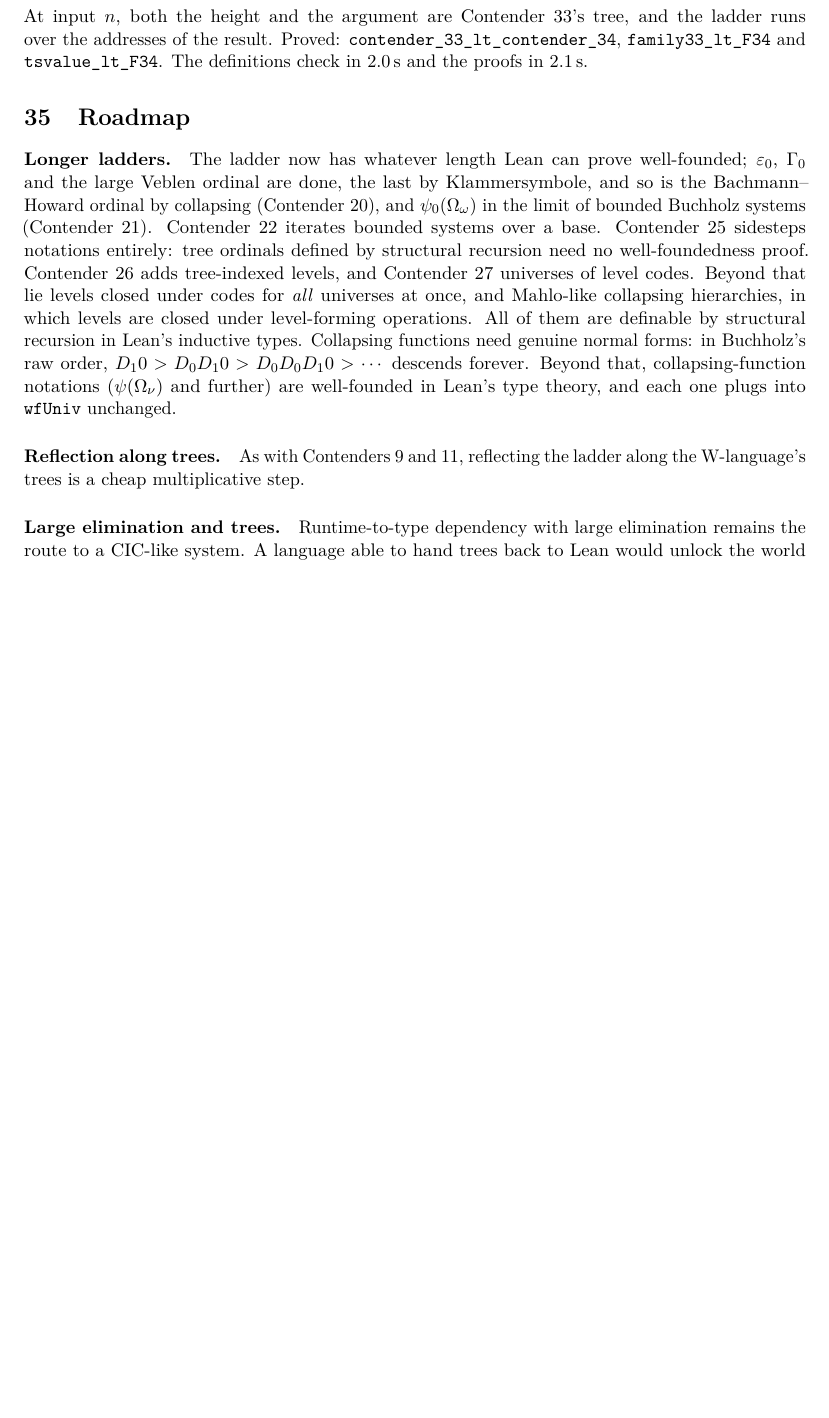
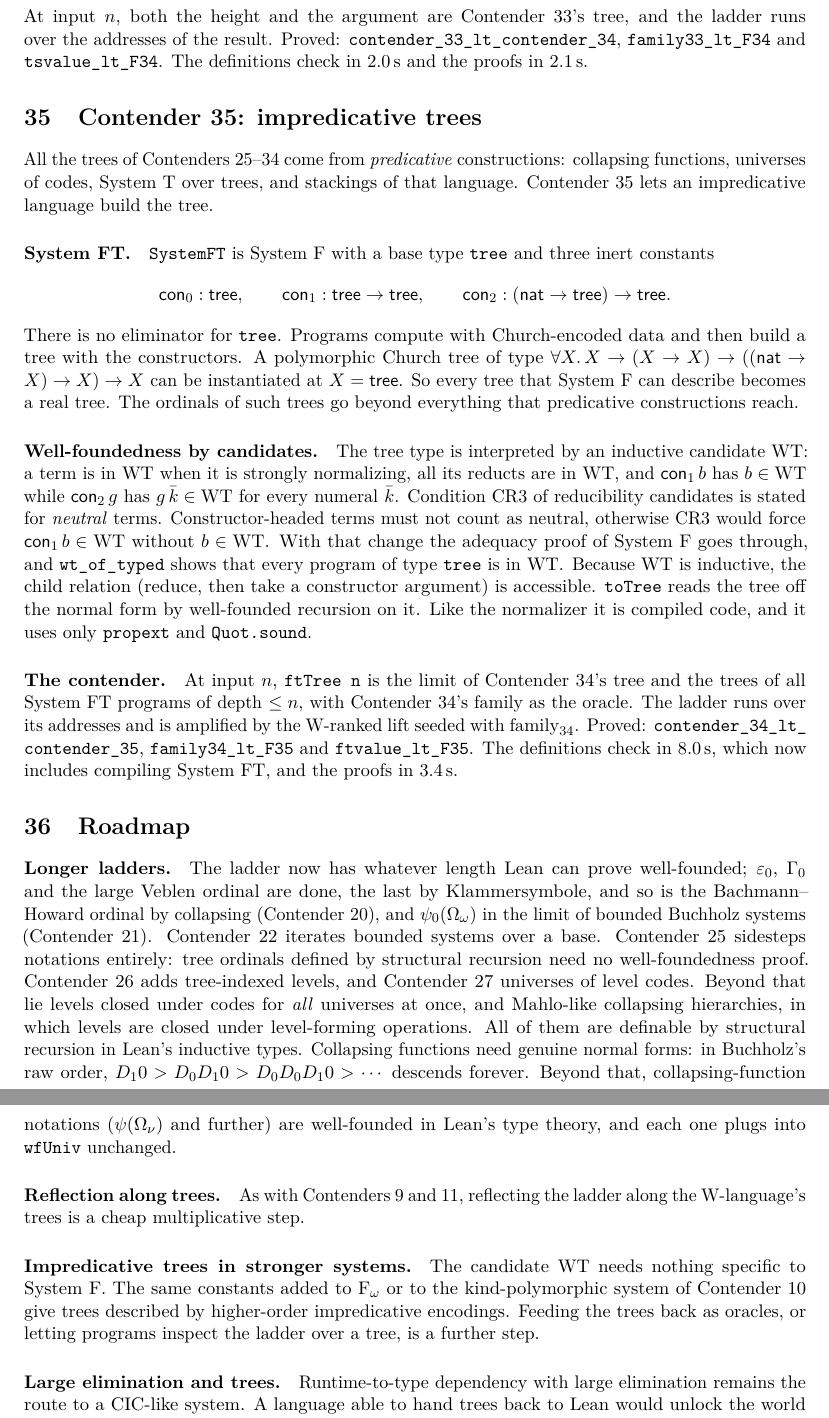
Before and after one commit to VladimirReshetnikov/BusyLean, a LaTeX paper (article/busylean.tex): part of page 27 of 28 before the commit and two parts of pages 27 and 28 of 29 after it, the two joined at a grey line, cut so that both start at the same text, the shorter picture padded with empty space. Compiled offline with pdfLaTeX.

Commit message:
Docs: Contender 35, impredicative trees
Article (article/busylean.tex, rebuilt busylean.pdf, 29 pages):
* New section "Contender 35: impredicative trees". It explains System FT
  (System F + base type tree + inert constructors con 0/1/2, no tree
  eliminator), why Church trees instantiated at `tree` turn every
  System F-describable tree into a real tree, the inductive tree
  candidate WT, and why constructor-headed terms must be excluded from
  the neutral terms (CR3). It also covers the accessibility of the child
  relation that makes toTree a compiled well-founded recursion, and the
  contender, theorems and timings.
* Abstract and status table extended with Contender 35.
* Roadmap: impredicative trees in stronger systems (F_omega and the
  kind-polymorphic system of Contender 10 with the same constants).
* Fixed a status-table row whose line break lost a backslash during the
  edit; the PDF builds with no errors.

README: current-contender section for Contender 35 (definitions, theorem
table, the SystemFT idea), layout rows for Contender35/Comparison35 and
BusyLean/SystemFT/, history row 35, and updated timings (definitions about
8 s including System FT, proofs about 3.4 s).

Co-Authored-By: Claude Opus 5.5 <noreply@anthropic.com>

```diff
--- a/article/busylean.tex
+++ b/article/busylean.tex
@@ -1496,6 +1497,50 @@ ladder runs over the addresses of the result. Proved:
 \lean{tsvalue\_lt\_F34}. The definitions check in 2.0\,s and the proofs in 2.1\,s.
 
 %======================================================================
+\section{Contender 35: impredicative trees}
+
+All the trees of Contenders~25--34 come from \emph{predicative} constructions:
+collapsing functions, universes of codes, System~T over trees, and stackings of
+that language. Contender~35 lets an impredicative language build the tree.
+
+\paragraph{System FT.} \lean{SystemFT} is System~F with a base type
+\lean{tree} and three inert constants
+\[
+\mathsf{con}_0:\mathsf{tree},\qquad
+\mathsf{con}_1:\mathsf{tree}\to\mathsf{tree},\qquad
+\mathsf{con}_2:(\mathsf{nat}\to\mathsf{tree})\to\mathsf{tree}.
+\]
+There is no eliminator for \lean{tree}. Programs compute with Church-encoded
+data and then build a tree with the constructors. A polymorphic Church tree of
+type $\forall X.\,X\to(X\to X)\to((\mathsf{nat}\to X)\to X)\to X$ can be
+instantiated at $X=\mathsf{tree}$. So every tree that System~F can describe
+becomes a real tree. The ordinals of such trees go beyond everything that
+predicative constructions reach.
+
+\paragraph{Well-foundedness by candidates.} The tree type is interpreted by
+an inductive candidate $\mathrm{WT}$: a term is in $\mathrm{WT}$ when it is
+strongly normalizing, all its reducts are in $\mathrm{WT}$, and
+$\mathsf{con}_1\,b$ has $b\in\mathrm{WT}$ while $\mathsf{con}_2\,g$ has
+$g\,\bar k\in\mathrm{WT}$ for every numeral $\bar k$. Condition CR3 of
+reducibility candidates is stated for \emph{neutral} terms. Constructor-headed
+terms must not count as neutral, otherwise CR3 would force
+$\mathsf{con}_1\,b\in\mathrm{WT}$ without $b\in\mathrm{WT}$. With that change
+the adequacy proof of System~F goes through, and
+\lean{wt\_of\_typed} shows that every program of type \lean{tree} is in
+$\mathrm{WT}$. Because $\mathrm{WT}$ is inductive, the child relation (reduce,
+then take a constructor argument) is accessible. \lean{toTree} reads the tree off
+the normal form by well-founded recursion on it. Like the normalizer it is
+compiled code, and it uses only \lean{propext} and \lean{Quot.sound}.
+
+\paragraph{The contender.} At input $n$, \lean{ftTree n} is the limit of
+Contender~34's tree and the trees of all System~FT programs of depth $\le n$,
+with Contender~34's family as the oracle. The ladder runs over its addresses
+and is amplified by the W-ranked lift seeded with
+$\mathrm{family}_{34}$. Proved: \lean{contender\_34\_lt\_\allowbreak contender\_35},
+\lean{family34\_lt\_F35} and \lean{ftvalue\_lt\_F35}. The definitions check in
+8.0\,s, which now includes compiling System~FT, and the proofs in 3.4\,s.
+
+%======================================================================
 \section{Roadmap}
 
 \paragraph{Longer ladders.} The ladder now has whatever length Lean can
@@ -1515,6 +1560,12 @@ and further) are well-founded in Lean's type theory, and each one plugs into
 
 \paragraph{Reflection along trees.} As with Contenders~9 and~11, reflecting
 the ladder along the W-language's trees is a cheap multiplicative step.
+
+\paragraph{Impredicative trees in stronger systems.} The candidate
+$\mathrm{WT}$ needs nothing specific to System~F. The same constants added to
+F$_\omega$ or to the kind-polymorphic system of Contender~10 give trees
+described by higher-order impredicative encodings. Feeding the trees back as
+oracles, or letting programs inspect the ladder over a tree, is a further step.
 
 \paragraph{Large elimination and trees.} Runtime-to-type dependency with large
 elimination remains the route to a CIC-like system. A language able to hand
```
Also changed, not shown: README.md, article/busylean.pdf, article/busylean.tex (4 more changed lines).
